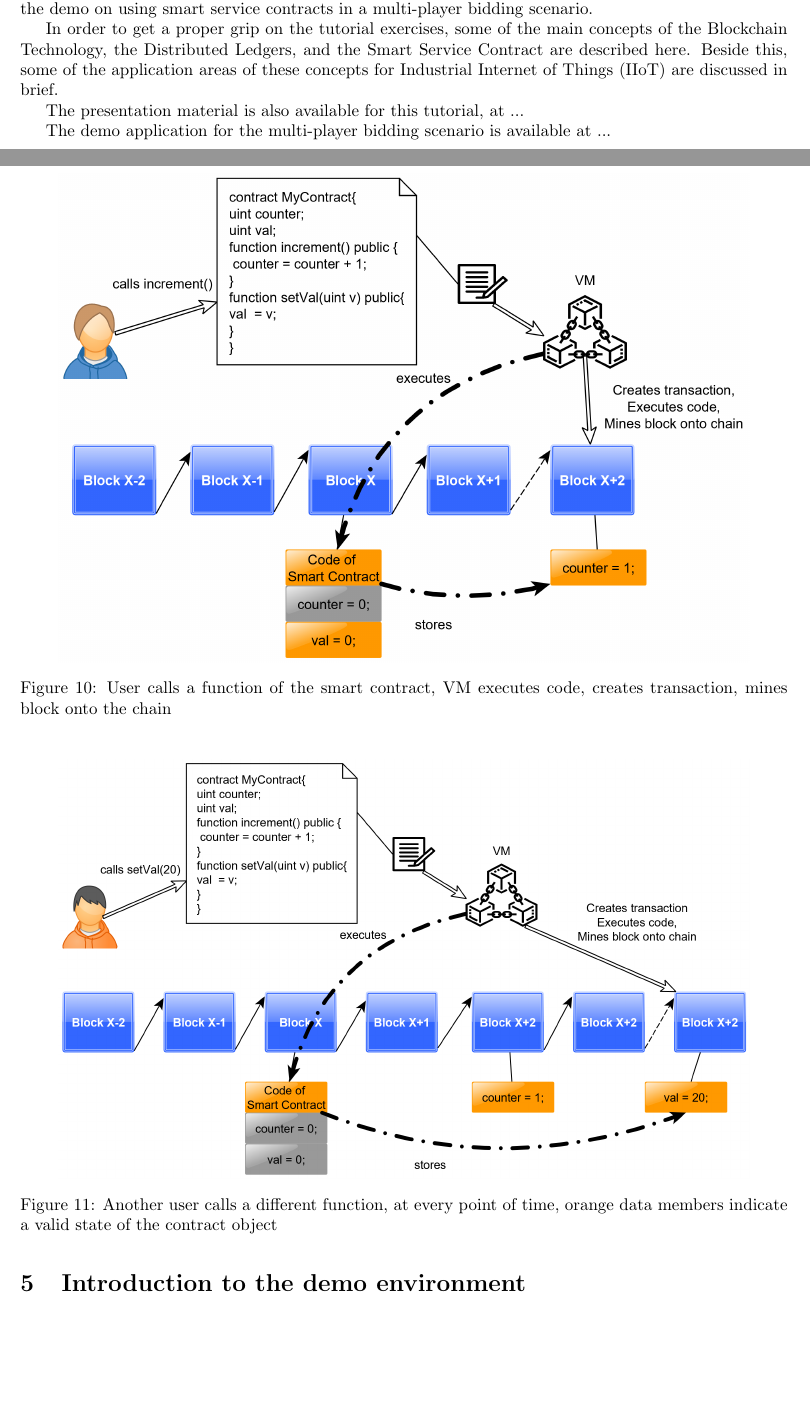
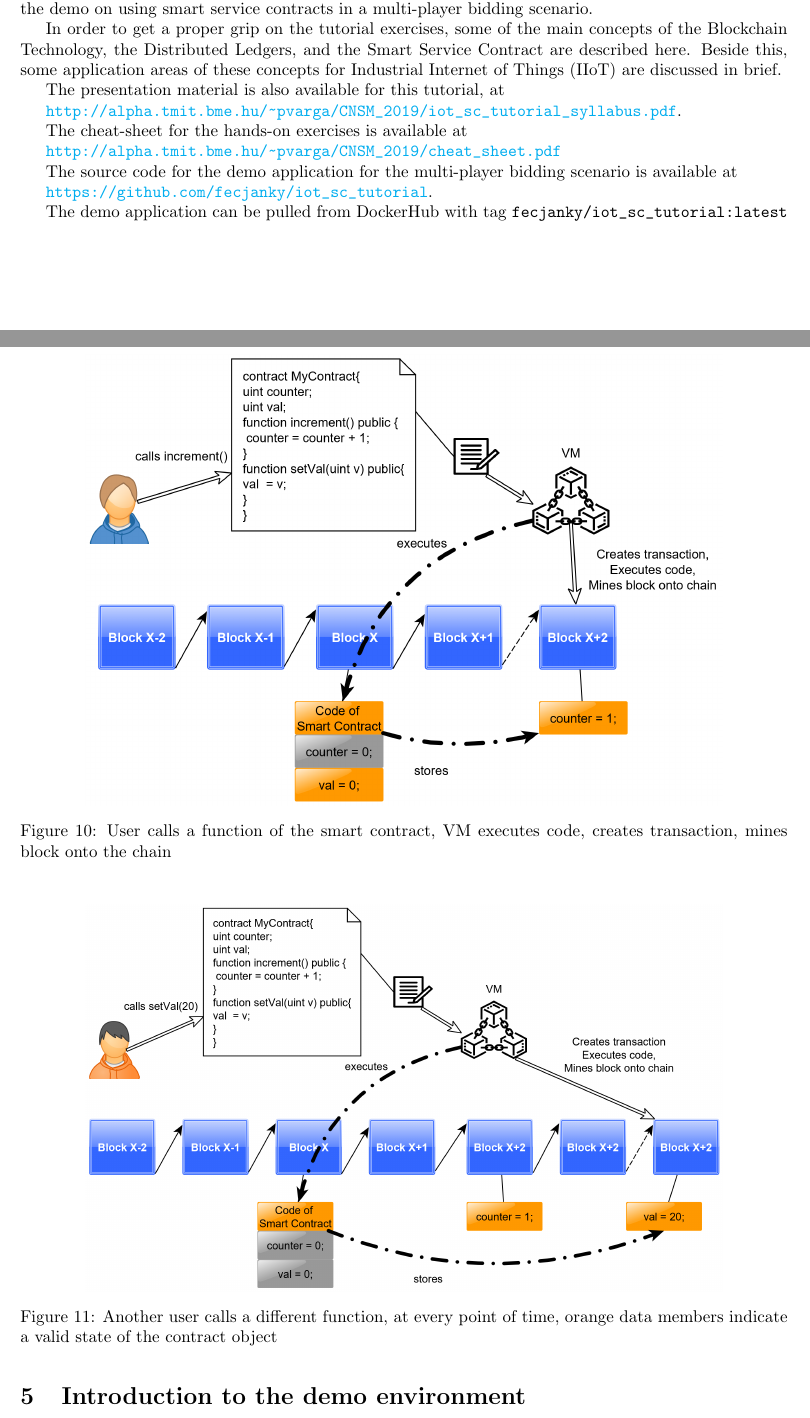
Before and after one commit to fecjanky/iot_sc_tutorial_syllabus, a LaTeX paper (syllabus.tex): two parts of pages 2 and 11 of 19 before the commit and two parts of pages 2 and 11 of 18 after it, joined at a grey line, cut so that both start at the same text, the shorter picture padded with empty space. Compiled offline with pdfLaTeX.

Commit message:
The one and only v1.0

```diff
--- a/syllabus.tex
+++ b/syllabus.tex
@@ -55,7 +55,7 @@
 
 \author{Pal Varga and Ferenc Janky \\ Budapest University of Technology and Economics}
 
-\date{v0.92 \\ 2019}
+\date{v1.0 \\ 2019}
 
 \begin{document}
 
@@ -84,11 +84,21 @@ The hands-on part of this tutorial includes a multi-player bidding scenario.  In
 This tutorial provides a generic overview of Blockchain Technology and its feasibility for the  Industrial Internet of Things (IIoT) domain. The tutorial itself consist of three parts: (i) an oral lecture with its separate presentation material, (ii) the current syllabus providing support background material for (iii) the demo on using smart service contracts in a multi-player bidding scenario.
 
 In order to get a proper grip on the tutorial exercises, some of the main concepts of the Blockchain Technology, the Distributed Ledgers, and the Smart Service Contract are described here.
-Beside this, some of the application areas of these concepts for Industrial Internet of Things (IIoT) are discussed in brief.
+Beside this, some application areas of these concepts for Industrial Internet of Things (IIoT) are discussed in brief.
 
-The presentation material is also available for this tutorial, at ...
+The presentation material is also available for this tutorial, at
 
-The demo application for the multi-player bidding scenario is available at ...
+\url{http://alpha.tmit.bme.hu/~pvarga/CNSM_2019/iot_sc_tutorial_syllabus.pdf}.
+
+The cheat-sheet for the hands-on exercises is available at
+
+\url{http://alpha.tmit.bme.hu/~pvarga/CNSM_2019/cheat_sheet.pdf}
+
+The source code for the demo application for the multi-player bidding scenario is available at
+
+\url{https://github.com/fecjanky/iot_sc_tutorial}.
+
+The demo application can be pulled from DockerHub with tag \verb!fecjanky/iot_sc_tutorial:latest!
 
 
 \section{Motivation: using Blockchains for Industrial IoT}
@@ -316,13 +326,13 @@ In the following figures we summarize a simplified concept of Smart Contract ope
 \end{figure}
 \begin{figure}[H]
     \centering
-    \includegraphics[width=0.9\textwidth]{figures/deploy_1.png}
+    \includegraphics[width=0.83\textwidth]{figures/deploy_1.png}
     \caption{User calls a function of the smart contract, VM executes code, creates transaction, mines block onto the chain}
     \label{fig:deploy_1}
 \end{figure}
 \begin{figure}[H]
     \centering
-    \includegraphics[width=0.9\textwidth]{figures/deploy_2.png}
+    \includegraphics[width=0.83\textwidth]{figures/deploy_2.png}
     \caption{Another user calls a different function, at every point of time, orange data members indicate a valid state of the contract object}
     \label{fig:deploy_2}
 \end{figure}
```
Also changed, not shown: syllabus.tex (4 more changed lines).
